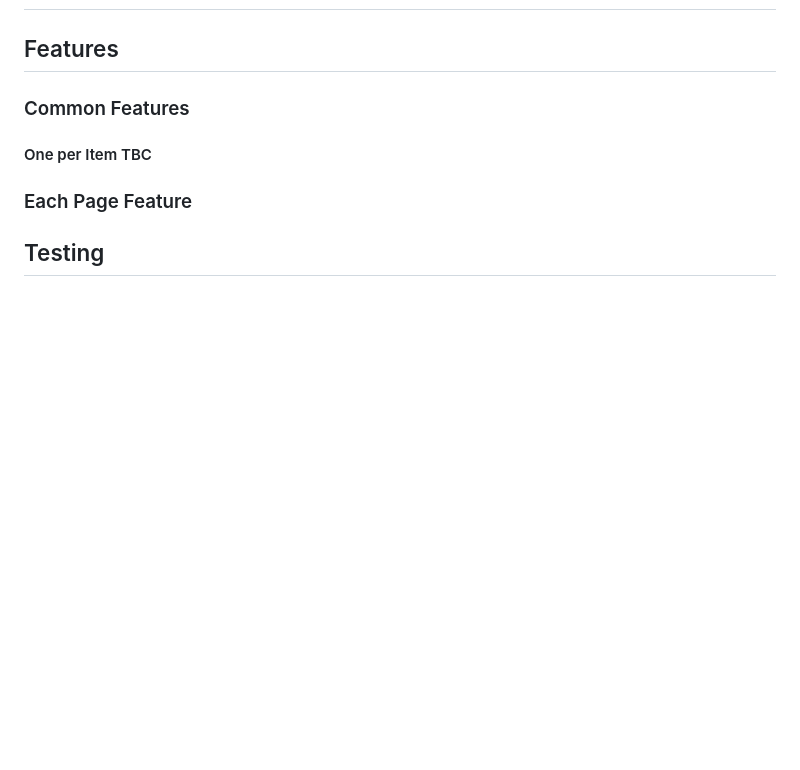
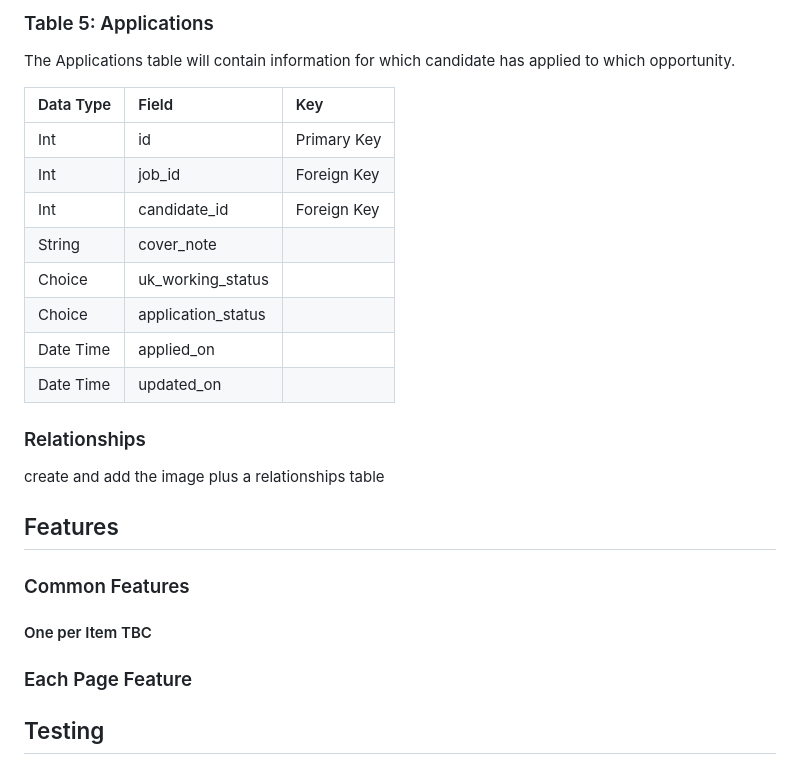
Before and after one commit to mturner1158/talent-hub, a Markdown page: README.md, the part around one of its changes. Drawn GitHub-style; blank space fills up the shorter version.

Commit message:
documented and planned data model

```diff
--- a/README.md
+++ b/README.md
@@ -85,3 +144,21 @@ The site will have the following pages:
+### Table 5: Applications
+The Applications table will contain information for which candidate has applied to which opportunity.
+
+|Data Type|Field|Key|
+|:------|:-----------|:------|
+|Int|id|Primary Key|
+|Int|job_id|Foreign Key|
+|Int|candidate_id|Foreign Key|
+|String|cover_note||
+|Choice|uk_working_status||
+|Choice|application_status||
+|Date Time|applied_on||
+|Date Time|updated_on||
+
+### Relationships
+create and add the image plus a relationships table
+
+
 
 ## Features
 
```
Also changed, not shown: other parts of README.md (+59 -0 lines).
